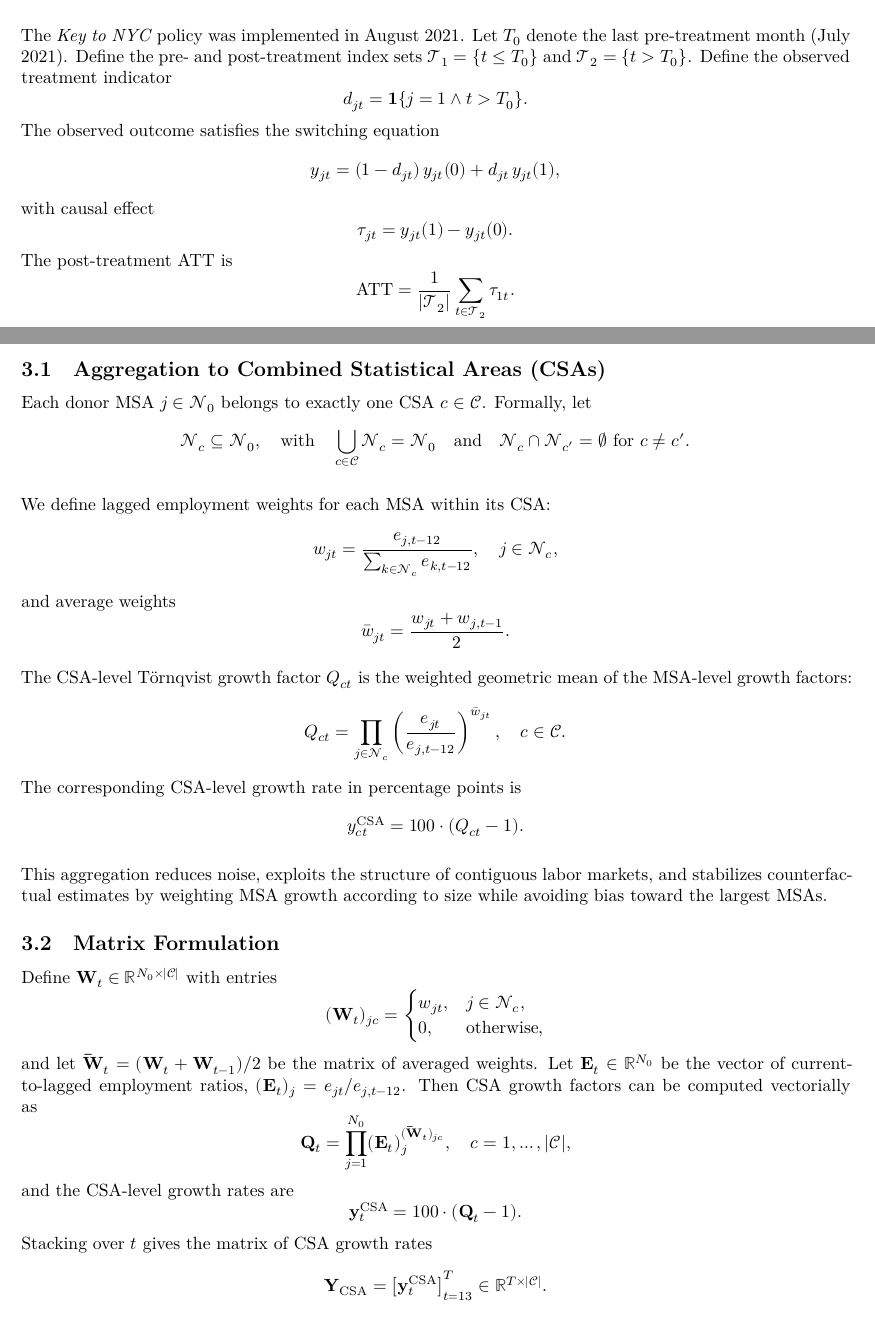
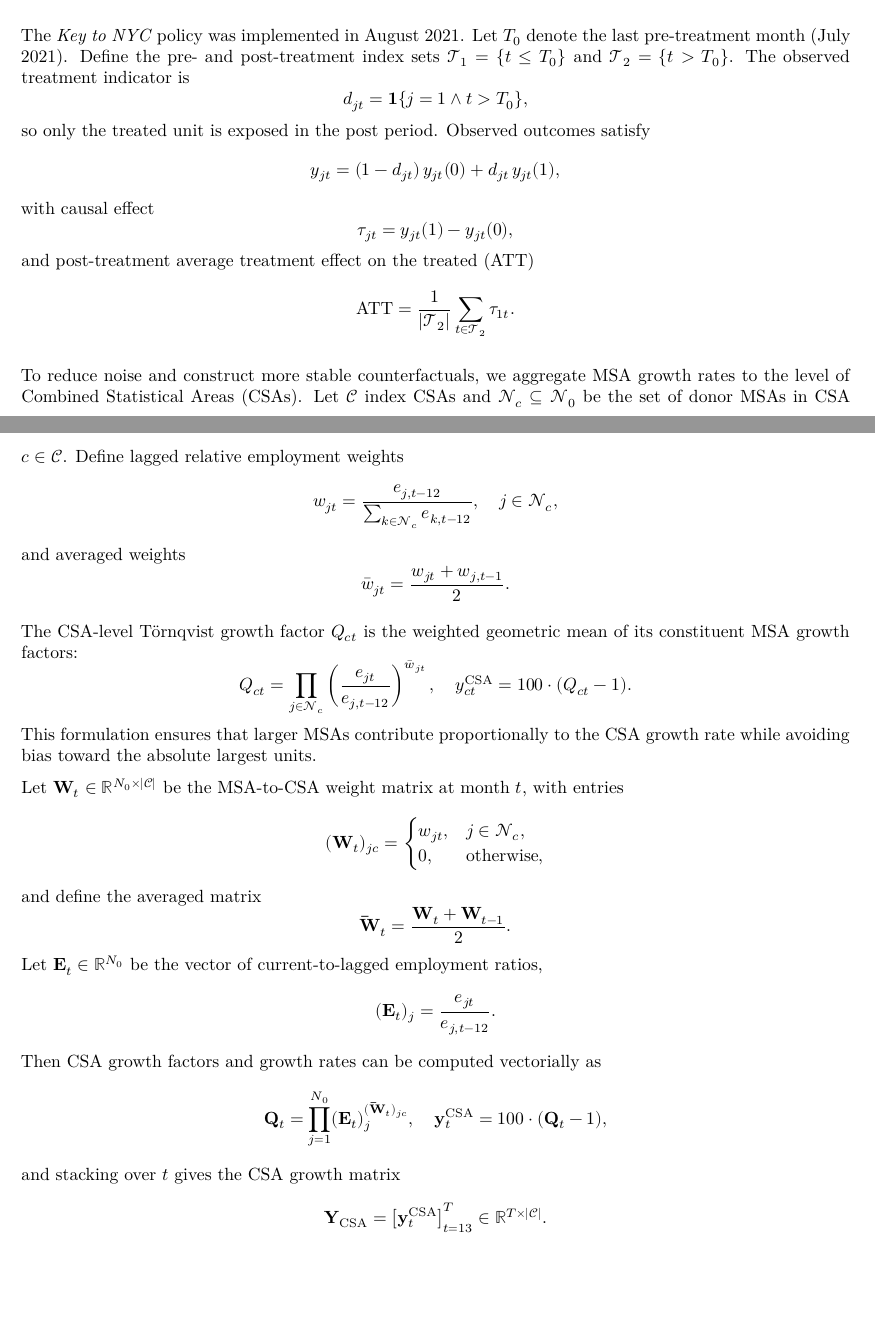
Before and after one commit to jgreathouse9/SynthWorld, a Quarto document (Paper3/Paper/paper3.qmd): two parts of pages 3 and 4 of 4, joined at a grey line, cut so that both start at the same text, the shorter picture padded with empty space. Rendered offline with R 4.5, knitr and Pandoc in place of Quarto, then LaTeX, with nearby package versions; a font, style sheet, LaTeX package, included part or bibliography that could not be used is replaced or left out.

Commit message:
Update paper3.qmd

```diff
--- a/Paper3/Paper/paper3.qmd
+++ b/Paper3/Paper/paper3.qmd
@@ -79,53 +79,40 @@ $$
 \mathbf{Y}_0 = \big[\mathbf{y}_j\big]_{j \in \mathcal{N}_0} \in \mathbb{R}^{T \times N_0}.
 $$
 
-The *Key to NYC* policy was implemented in August 2021. Let $T_0$ denote the last pre-treatment month (July 2021). Define the pre- and post-treatment index sets $\mathcal{T}_1 = \{t \le T_0\}$ and $\mathcal{T}_2 = \{t > T_0\}$. Define the observed treatment indicator
+The *Key to NYC* policy was implemented in August 2021. Let $T_0$ denote the last pre-treatment month (July 2021). Define the pre- and post-treatment index sets $\mathcal{T}_1 = \{t \le T_0\}$ and $\mathcal{T}_2 = \{t > T_0\}$. The observed treatment indicator is
 $$
-d_{jt} = \mathbf{1}\{j=1 \wedge t > T_0\}.
+d_{jt} = \mathbf{1}\{j=1 \wedge t > T_0\},
 $$
-The observed outcome satisfies the switching equation
+so only the treated unit is exposed in the post period. Observed outcomes satisfy
 $$
 y_{jt} = (1-d_{jt}) \, y_{jt}(0) + d_{jt} \, y_{jt}(1),
 $$
 with causal effect
 $$
-\tau_{jt} = y_{jt}(1) - y_{jt}(0).
+\tau_{jt} = y_{jt}(1) - y_{jt}(0),
 $$
-The post-treatment ATT is
+and post-treatment average treatment effect on the treated (ATT)
 $$
 \text{ATT} = \frac{1}{|\mathcal{T}_2|} \sum_{t \in \mathcal{T}_2} \tau_{1t}.
 $$
 
-## Aggregation to Combined Statistical Areas (CSAs)
-
-Each donor MSA $j \in \mathcal{N}_0$ belongs to exactly one CSA $c \in \mathcal{C}$. Formally, let
-$$
-\mathcal{N}_c \subseteq \mathcal{N}_0, \quad \text{with} \quad \bigcup_{c \in \mathcal{C}} \mathcal{N}_c = \mathcal{N}_0 \quad \text{and} \quad \mathcal{N}_c \cap \mathcal{N}_{c'} = \emptyset \text{ for } c \neq c'.
-$$
-
-We define lagged employment weights for each MSA within its CSA:
+To reduce noise and construct more stable counterfactuals, we aggregate MSA growth rates to the level of Combined Statistical Areas (CSAs). Let $\mathcal{C}$ index CSAs and $\mathcal{N}_c \subseteq \mathcal{N}_0$ be the set of donor MSAs in CSA $c \in \mathcal{C}$. Define lagged relative employment weights
 $$
 w_{jt} = \frac{e_{j,t-12}}{\sum_{k \in \mathcal{N}_c} e_{k,t-12}}, \quad j \in \mathcal{N}_c,
 $$
-and average weights
+and averaged weights
 $$
 \bar{w}_{jt} = \frac{w_{jt} + w_{j,t-1}}{2}.
 $$
 
-The CSA-level Törnqvist growth factor $Q_{ct}$ is the weighted geometric mean of the MSA-level growth factors:
+The CSA-level Törnqvist growth factor $Q_{ct}$ is the weighted geometric mean of its constituent MSA growth factors:
 $$
-Q_{ct} = \prod_{j \in \mathcal{N}_c} \left( \frac{e_{jt}}{e_{j,t-12}} \right)^{\bar{w}_{jt}}, \quad c \in \mathcal{C}.
+Q_{ct} = \prod_{j \in \mathcal{N}_c} \left( \frac{e_{jt}}{e_{j,t-12}} \right)^{\bar{w}_{jt}}, \quad
+y_{ct}^{\text{CSA}} = 100 \cdot (Q_{ct}-1).
 $$
-The corresponding CSA-level growth rate in percentage points is
-$$
-y_{ct}^{\text{CSA}} = 100 \cdot (Q_{ct} - 1).
-$$
+This formulation ensures that larger MSAs contribute proportionally to the CSA growth rate while avoiding bias toward the absolute largest units.
 
-This aggregation reduces noise, exploits the structure of contiguous labor markets, and stabilizes counterfactual estimates by weighting MSA growth according to size while avoiding bias toward the largest MSAs.
-
-## Matrix Formulation
-
-Define $\mathbf{W}_t \in \mathbb{R}^{N_0 \times |\mathcal{C}|}$ with entries
+Let $\mathbf{W}_t \in \mathbb{R}^{N_0 \times |\mathcal{C}|}$ be the MSA-to-CSA weight matrix at month $t$, with entries
 $$
 (\mathbf{W}_t)_{jc} =
 \begin{cases}
@@ -133,19 +120,23 @@ w_{jt}, & j \in \mathcal{N}_c,\\
 0, & \text{otherwise},
 \end{cases}
 $$
-and let $\mathbf{\bar W}_t = (\mathbf{W}_t + \mathbf{W}_{t-1})/2$ be the matrix of averaged weights. Let $\mathbf{E}_t \in \mathbb{R}^{N_0}$ be the vector of current-to-lagged employment ratios, $(\mathbf{E}_t)_j = e_{jt}/e_{j,t-12}$. Then CSA growth factors can be computed vectorially as
+and define the averaged matrix
 $$
-\mathbf{Q}_t = \prod_{j=1}^{N_0} (\mathbf{E}_t)_j^{(\mathbf{\bar W}_t)_{jc}}, \quad c=1,\dots,|\mathcal{C}|,
+\mathbf{\bar W}_t = \frac{\mathbf{W}_t + \mathbf{W}_{t-1}}{2}.
 $$
-and the CSA-level growth rates are
+Let $\mathbf{E}_t \in \mathbb{R}^{N_0}$ be the vector of current-to-lagged employment ratios,
 $$
-\mathbf{y}_t^{\text{CSA}} = 100 \cdot (\mathbf{Q}_t - 1).
+(\mathbf{E}_t)_j = \frac{e_{jt}}{e_{j,t-12}}.
 $$
-Stacking over $t$ gives the matrix of CSA growth rates
+Then CSA growth factors and growth rates can be computed vectorially as
+$$
+\mathbf{Q}_t = \prod_{j=1}^{N_0} (\mathbf{E}_t)_j^{(\mathbf{\bar W}_t)_{jc}}, \quad
+\mathbf{y}_t^{\text{CSA}} = 100 \cdot (\mathbf{Q}_t - 1),
+$$
+and stacking over $t$ gives the CSA growth matrix
 $$
 \mathbf{Y}_{\text{CSA}} = \big[ \mathbf{y}_t^{\text{CSA}} \big]_{t=13}^{T} \in \mathbb{R}^{T \times |\mathcal{C}|}.
 $$
-
 
 # Econometric Methodology
 \label{sec:method}
```
